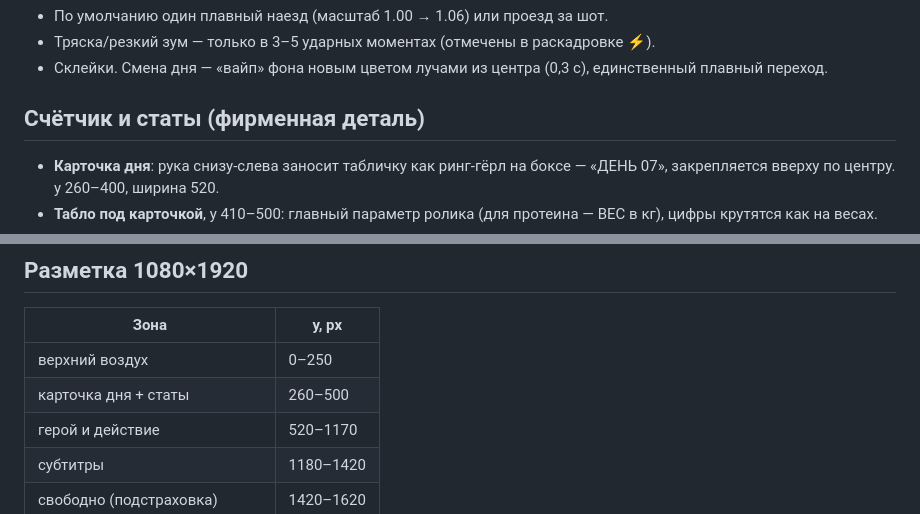
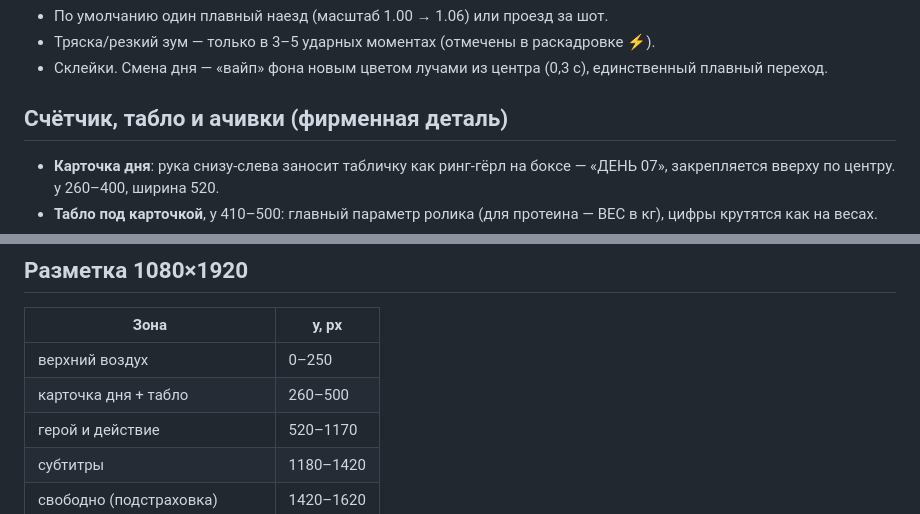
Before and after one commit to LolKyy/Practice-rep, a Markdown page: protein30/script/style.md, 2 parts joined by grey strips. Rendered like a GitHub page.

Commit message:
protein30: style wording fix
Co-Authored-By: Claude Opus 5.5 <noreply@anthropic.com>
Claude-Session: https://claude.ai/code/session_011LggaPfuq63mYBEmk7bgMy

```diff
--- a/protein30/script/style.md
+++ b/protein30/script/style.md
@@ -15,7 +15,7 @@
 - Тряска/резкий зум — только в 3–5 ударных моментах (отмечены в раскадровке ⚡).
 - Склейки. Смена дня — «вайп» фона новым цветом лучами из центра (0,3 с), единственный плавный переход.
 
-## Счётчик и статы (фирменная деталь)
+## Счётчик, табло и ачивки (фирменная деталь)
 - **Карточка дня**: рука снизу-слева заносит табличку как ринг-гёрл на боксе — «ДЕНЬ 07», закрепляется вверху по центру. y 260–400, ширина 520.
 - **Табло под карточкой**, y 410–500: главный параметр ролика (для протеина — ВЕС в кг), цифры крутятся как на весах.
 - **Ачивки как в игре**: «🏆 НОВАЯ СПОСОБНОСТЬ: ЛАЗЕРЫ» — плашка выезжает сверху в зону y 260–400 и уезжает за 1,5 с.
@@ -30,7 +30,7 @@
 | Зона | y, px |
 |---|---|
 | верхний воздух | 0–250 |
-| карточка дня + статы | 260–500 |
+| карточка дня + табло | 260–500 |
 | герой и действие | 520–1170 |
 | субтитры | 1180–1420 |
 | свободно (подстраховка) | 1420–1620 |
```
